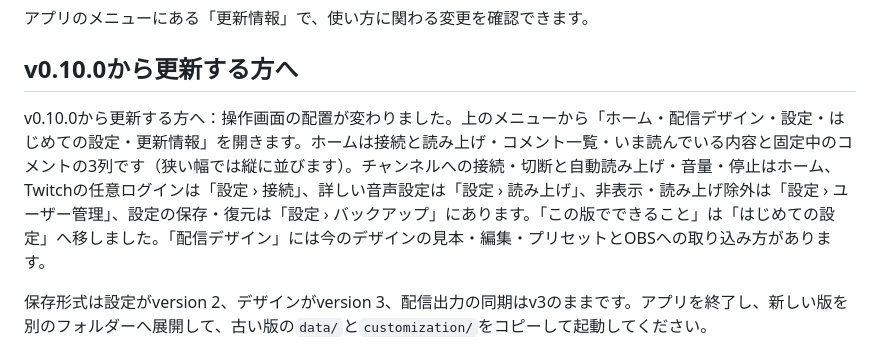
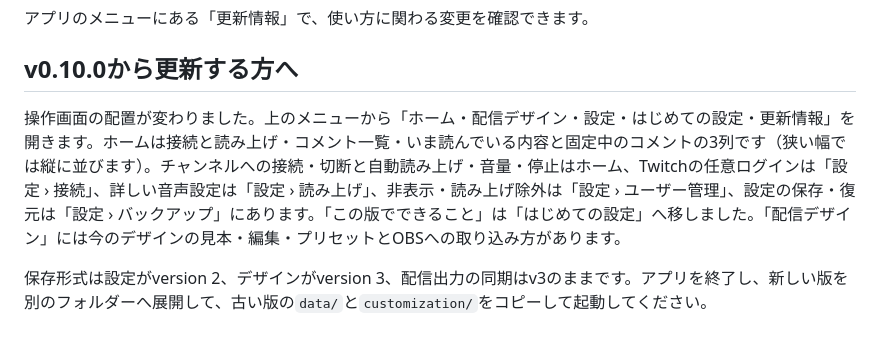
Before and after one commit to devunit47/pkm-comment-reader, a Markdown page: README.md, the part around the change. GitHub-like rendering.

```diff
--- a/README.md
+++ b/README.md
@@ -70,7 +70,7 @@ GitHub Pagesには、アプリではなく静的な移転案内（`pages/index.h
 
 ## v0.10.0から更新する方へ
 
-v0.10.0から更新する方へ：操作画面の配置が変わりました。上のメニューから「ホーム・配信デザイン・設定・はじめての設定・更新情報」を開きます。ホームは接続と読み上げ・コメント一覧・いま読んでいる内容と固定中のコメントの3列です（狭い幅では縦に並びます）。チャンネルへの接続・切断と自動読み上げ・音量・停止はホーム、Twitchの任意ログインは「設定 › 接続」、詳しい音声設定は「設定 › 読み上げ」、非表示・読み上げ除外は「設定 › ユーザー管理」、設定の保存・復元は「設定 › バックアップ」にあります。「この版でできること」は「はじめての設定」へ移しました。「配信デザイン」には今のデザインの見本・編集・プリセットとOBSへの取り込み方があります。
+操作画面の配置が変わりました。上のメニューから「ホーム・配信デザイン・設定・はじめての設定・更新情報」を開きます。ホームは接続と読み上げ・コメント一覧・いま読んでいる内容と固定中のコメントの3列です（狭い幅では縦に並びます）。チャンネルへの接続・切断と自動読み上げ・音量・停止はホーム、Twitchの任意ログインは「設定 › 接続」、詳しい音声設定は「設定 › 読み上げ」、非表示・読み上げ除外は「設定 › ユーザー管理」、設定の保存・復元は「設定 › バックアップ」にあります。「この版でできること」は「はじめての設定」へ移しました。「配信デザイン」には今のデザインの見本・編集・プリセットとOBSへの取り込み方があります。
 
 保存形式は設定がversion 2、デザインがversion 3、配信出力の同期はv3のままです。アプリを終了し、新しい版を別のフォルダーへ展開して、古い版の`data/`と`customization/`をコピーして起動してください。
 
```
Also changed, not shown: AGENTS.md (+2 -1 lines).
